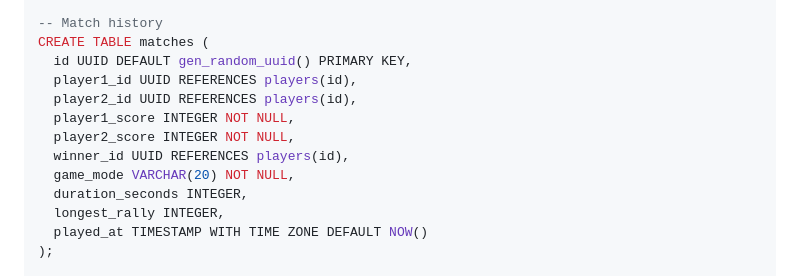
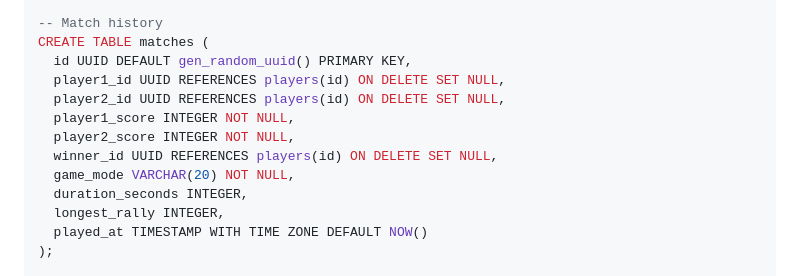
Before and after one commit to mikejmckinney/pong7, a Markdown page: docs/prompts/04-database.md, the part around the change. GitHub-like rendering.

Commit message:
Update docs/prompts/04-database.md
Co-authored-by: gemini-code-assist[bot] <176961590+gemini-code-assist[bot]@users.noreply.github.com>

```diff
--- a/docs/prompts/04-database.md
+++ b/docs/prompts/04-database.md
@@ -71,11 +71,11 @@ CREATE TABLE player_stats (
 -- Match history
 CREATE TABLE matches (
   id UUID DEFAULT gen_random_uuid() PRIMARY KEY,
-  player1_id UUID REFERENCES players(id),
-  player2_id UUID REFERENCES players(id),
+  player1_id UUID REFERENCES players(id) ON DELETE SET NULL,
+  player2_id UUID REFERENCES players(id) ON DELETE SET NULL,
   player1_score INTEGER NOT NULL,
   player2_score INTEGER NOT NULL,
-  winner_id UUID REFERENCES players(id),
+  winner_id UUID REFERENCES players(id) ON DELETE SET NULL,
   game_mode VARCHAR(20) NOT NULL,
   duration_seconds INTEGER,
   longest_rally INTEGER,
```
